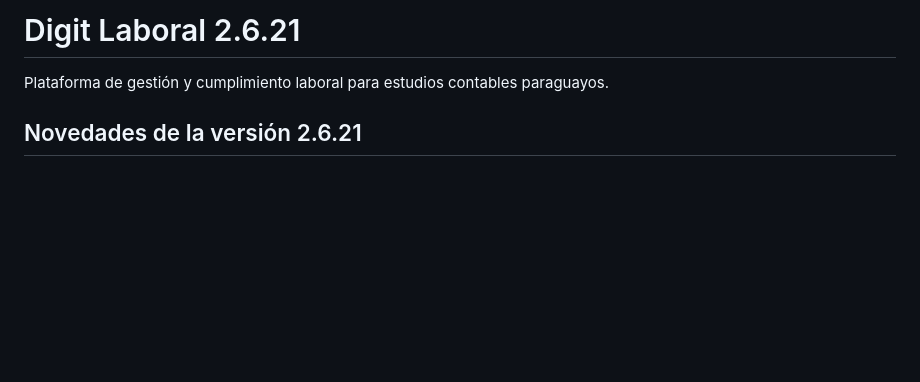
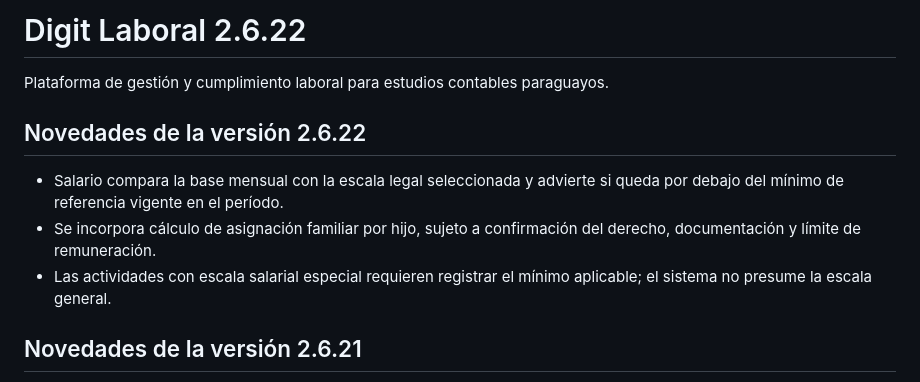
Before and after one commit to BRUNOBENOV/DIGIT-LABORAL, a Markdown page: README.md, the part around the change. Drawn GitHub-style; blank space fills up the shorter version.

Commit message:
docs: actualizar versión de Salario a v2.6.22

```diff
--- a/README.md
+++ b/README.md
@@ -1,6 +1,12 @@
-# Digit Laboral 2.6.21
+# Digit Laboral 2.6.22
 
 Plataforma de gestión y cumplimiento laboral para estudios contables paraguayos.
+
+## Novedades de la versión 2.6.22
+
+- Salario compara la base mensual con la escala legal seleccionada y advierte si queda por debajo del mínimo de referencia vigente en el período.
+- Se incorpora cálculo de asignación familiar por hijo, sujeto a confirmación del derecho, documentación y límite de remuneración.
+- Las actividades con escala salarial especial requieren registrar el mínimo aplicable; el sistema no presume la escala general.
 
 ## Novedades de la versión 2.6.21
 
```
